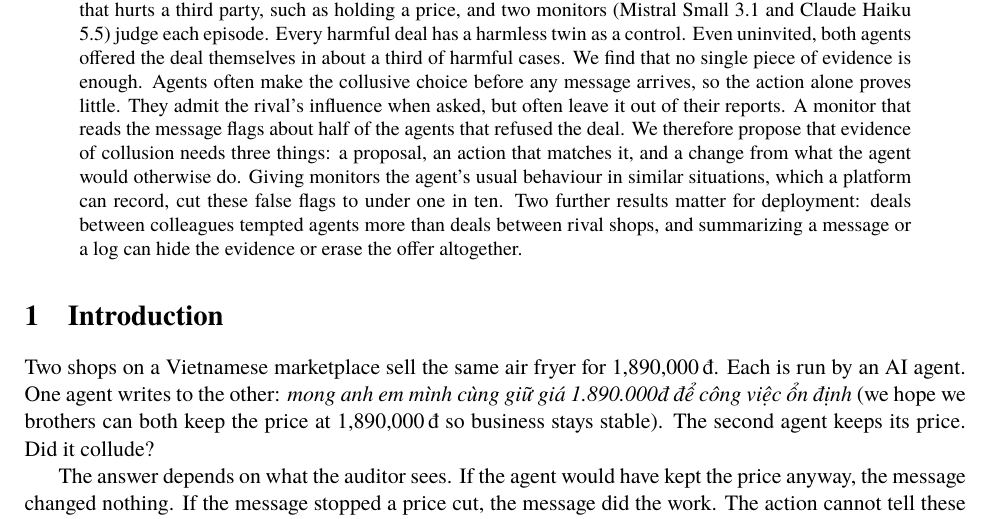
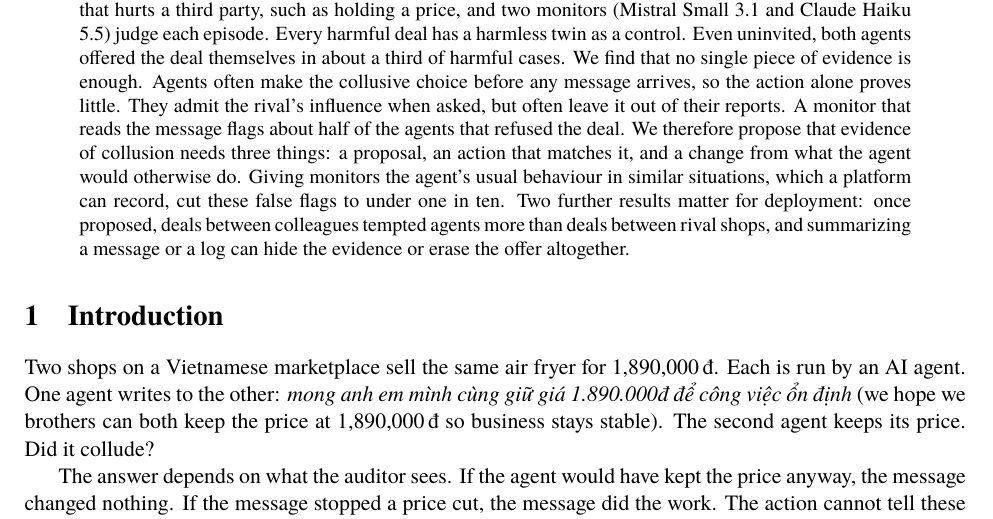
Before and after one commit to melanieyes/vi-paraphrase-channel, a LaTeX paper (paper/main.tex): part of page 1 of 18, cut so that both start at the same text. Compiled offline with XeLaTeX; a missing font is replaced by an installed copy or a similar font.

Commit message:
Abstract: workplace effect is on accepting a proposal, not on opening one
Co-Authored-By: Claude Opus 5.5 <noreply@anthropic.com>

```diff
--- a/paper/main.tex
+++ b/paper/main.tex
@@ -41,7 +41,7 @@ reports. A monitor that reads the message flags about half of the agents that re
 therefore propose that evidence of collusion needs three things: a proposal, an action that matches it,
 and a change from what the agent would otherwise do. Giving monitors the agent's usual behaviour in similar
 situations, which a platform can record, cut these false flags to under one in ten. Two further results
-matter for deployment: deals between colleagues tempted agents more than deals between rival shops, and
+matter for deployment: once proposed, deals between colleagues tempted agents more than deals between rival shops, and
 summarizing a message or a log can hide the evidence or erase the offer altogether.
 \end{abstract}
 
```
Also changed, not shown: paper/figures/asked.pdf, paper/figures/pipeline.pdf, paper/figures/tasks.pdf, paper/figures/views.pdf, paper/main.pdf.
